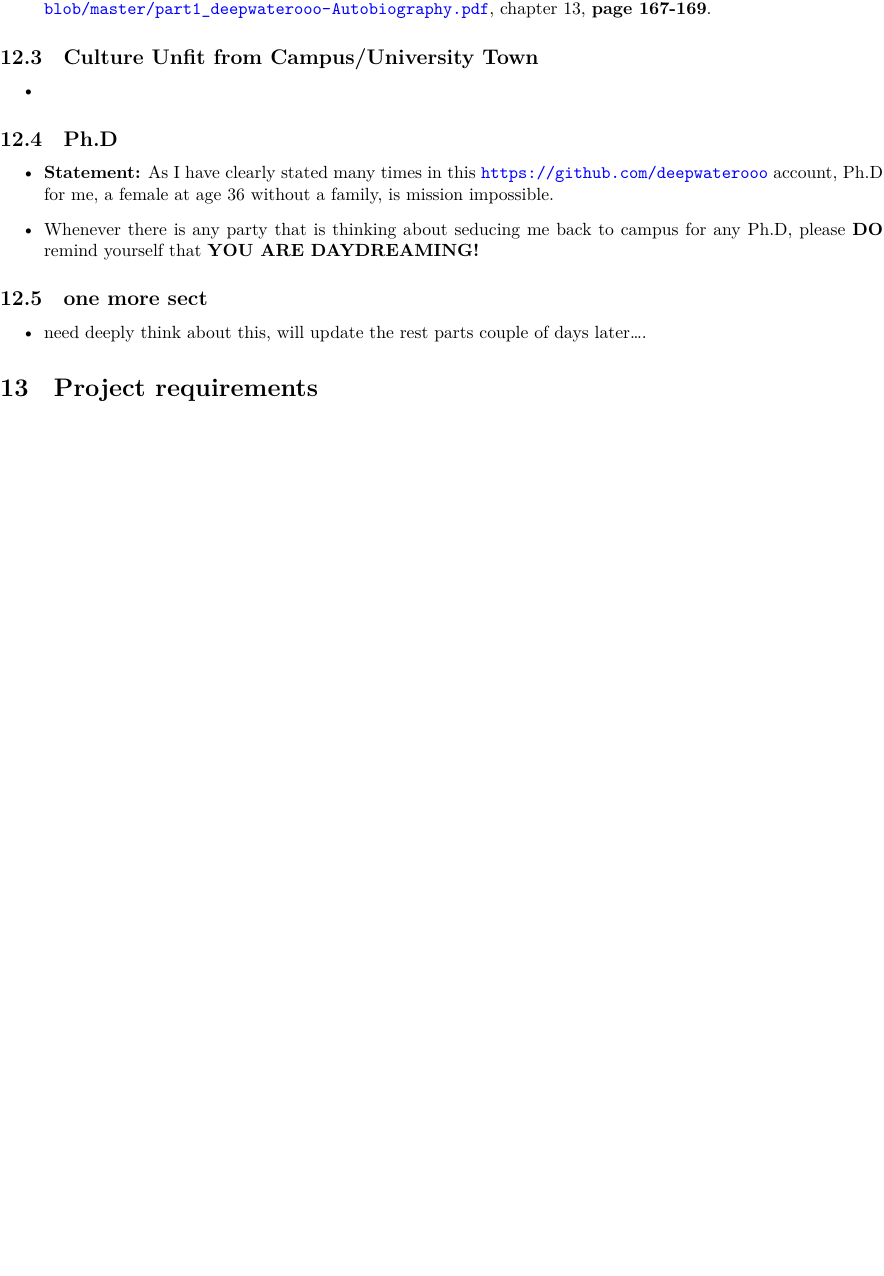
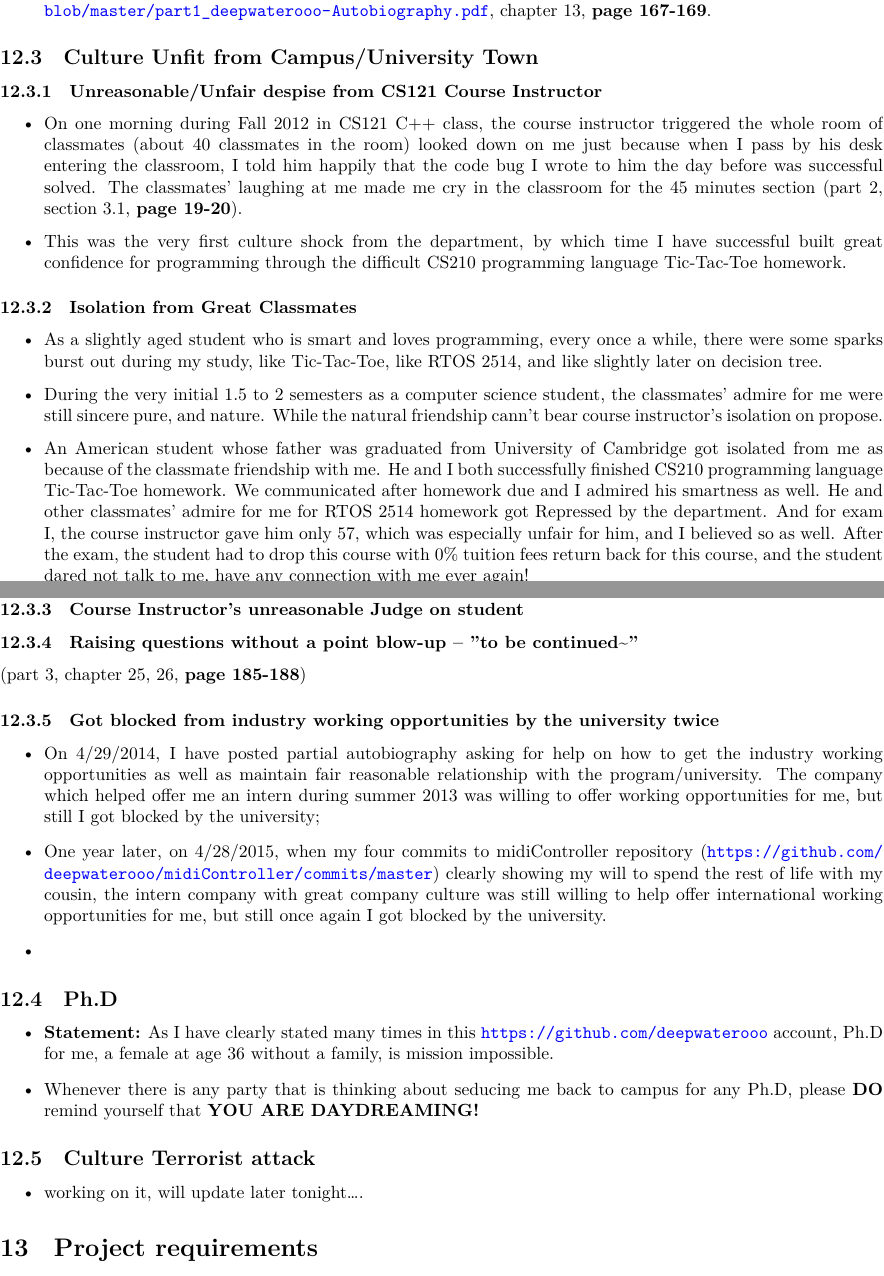
Before and after one commit to deepwaterooo/Life-Love, a LaTeX document (readme.tex): part of page 21 of 22 before the commit and two parts of pages 21 and 22 of 23 after it, the two joined at a grey line, cut so that both start at the same text, the shorter picture padded with empty space. Compiled offline with XeLaTeX; a missing font is replaced by an installed copy or a similar font.

Commit message:
culture fit vs culture terrorist attack

```diff
--- a/readme.tex
+++ b/readme.tex
@@ -575,19 +575,44 @@ The qualifications for a entry level software engineer that I have been worked o
 \end{itemize}
 \subsection{Culture Unfit from Campus/University Town}
 \label{sec-12-3}
+\subsubsection{Unreasonable/Unfair despise from CS121 Course Instructor}
+\label{sec-12-3-1}
 \begin{itemize}
+\item On one morning during Fall 2012 in CS121 C++ class, the course instructor triggered the whole room of classmates (about 40 classmates in the room) looked down on me just because when I pass by his desk entering the classroom, I told him happily that the code bug I wrote to him the day before was successful solved. The classmates' laughing at me made me cry in the classroom for the 45 minutes section (part 2, section 3.1, \textbf{page 19-20}).
+\item This was the very first culture shock from the department, by which time I have successful built great confidence for programming through the difficult CS210 programming language Tic-Tac-Toe homework.
+\end{itemize}
+\subsubsection{Isolation from Great Classmates}
+\label{sec-12-3-2}
+\begin{itemize}
+\item As a slightly aged student who is smart and loves programming, every once a while, there were some sparks burst out during my study, like Tic-Tac-Toe, like RTOS 2514, and like slightly later on decision tree.
+\item During the very initial 1.5 to 2 semesters as a computer science student, the classmates' admire for me were still sincere pure, and nature. While the natural friendship cann't bear course instructor's isolation on propose.
+\item An American student whose father was graduated from University of Cambridge got isolated from me as because of the classmate friendship with me. He and I both successfully finished CS210 programming language Tic-Tac-Toe homework. We communicated after homework due and I admired his smartness as well. He and other classmates' admire for me for RTOS 2514 homework got Repressed by the department. And for exam I, the course instructor gave him only 57, which was especially unfair for him, and I believed so as well. After the exam, the student had to drop this course with 0\% tuition fees return back for this course, and the student dared not talk to me, have any connection with me ever again!
+\end{itemize}
+\subsubsection{Course Instructor's unreasonable Judge on student}
+\label{sec-12-3-3}
+
+\subsubsection{Raising questions without a point blow-up -- "to be continued\textasciitilde{}"}
+\label{sec-12-3-4}
+(part 3, chapter 25, 26, \textbf{page 185-188})
+
+\subsubsection{Got blocked from industry working opportunities by the university twice}
+\label{sec-12-3-5}
+\begin{itemize}
+\item On 4/29/2014, I have posted partial autobiography asking for help on how to get the industry working opportunities as well as maintain fair reasonable relationship with the program/university. The company which helped offer me an intern during summer 2013 was willing to offer working opportunities for me, but still I got blocked by the university;
+\item One year later, on 4/28/2015, when my four commits to midiController repository (\url{https://github.com/deepwaterooo/midiController/commits/master}) clearly showing my will to spend the rest of life with my cousin, the intern company with great company culture was still willing to help offer international working opportunities for me, but still once again I got blocked by the university.
 \item
 \end{itemize}
+
 \subsection{Ph.D}
 \label{sec-12-4}
 \begin{itemize}
 \item \textbf{Statement:} As I have clearly stated many times in this \url{https://github.com/deepwaterooo} account, Ph.D for me, a female at age 36 without a family, is mission impossible.
 \item Whenever there is any party that is thinking about seducing me back to campus for any Ph.D, please \textbf{DO} remind yourself that \textbf{YOU ARE DAYDREAMING!}
 \end{itemize}
-\subsection{one more sect}
+\subsection{Culture Terrorist attack}
 \label{sec-12-5}
 \begin{itemize}
-\item need deeply think about this, will update the rest parts couple of days later\ldots{}.
+\item working on it, will update later tonight\ldots{}.
 \end{itemize}
 
 
```
Also changed, not shown: readme.pdf, readme.tex (2 more changed lines), 1 other file.
